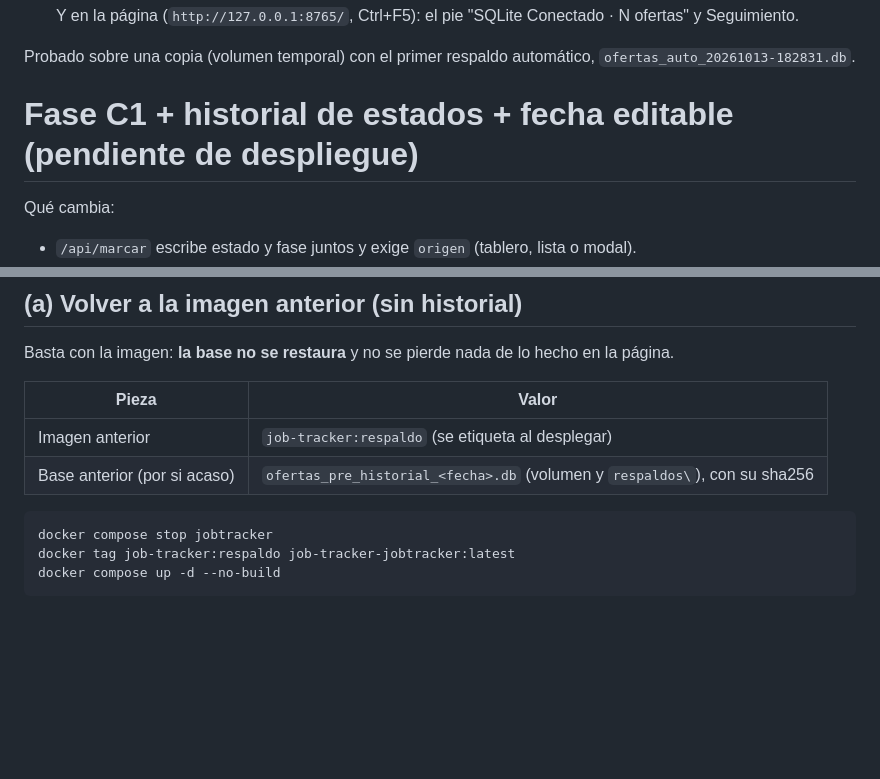
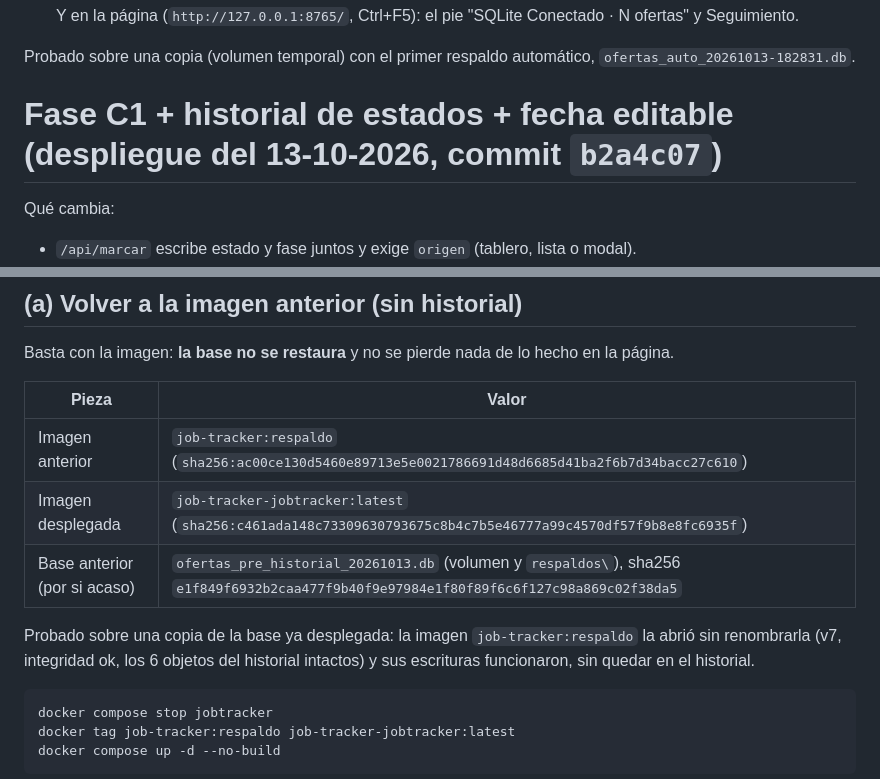
Before and after one commit to Soofiaa/Buscador-de-Empleos, a Markdown page: REVERSION_FASE_A.md, 2 parts joined by grey strips. Drawn GitHub-style; blank space fills up the shorter version.

Commit message:
Reversión de la Fase C1 + historial: imagen job-tracker:respaldo y referencia ofertas_pre_historial_20261013
Co-Authored-By: Claude Opus 5.5 <noreply@anthropic.com>

````diff
--- a/REVERSION_FASE_A.md
+++ b/REVERSION_FASE_A.md
@@ -193,7 +193,7 @@ activa, pero queda en la base apartada (`retirada_restauracion_*`).
 
 Probado sobre una copia (volumen temporal) con el primer respaldo automático, `ofertas_auto_20261013-182831.db`.
 
-# Fase C1 + historial de estados + fecha editable (pendiente de despliegue)
+# Fase C1 + historial de estados + fecha editable (despliegue del 13-10-2026, commit `b2a4c07`)
 
 Qué cambia:
 - `/api/marcar` escribe estado y fase juntos y exige `origen` (tablero, lista o modal).
@@ -207,8 +207,12 @@ Basta con la imagen: **la base no se restaura** y no se pierde nada de lo hecho
 
 | Pieza | Valor |
 |---|---|
-| Imagen anterior | `job-tracker:respaldo` (se etiqueta al desplegar) |
-| Base anterior (por si acaso) | `ofertas_pre_historial_<fecha>.db` (volumen y `respaldos\`), con su sha256 |
+| Imagen anterior | `job-tracker:respaldo` (`sha256:ac00ce130d5460e89713e5e0021786691d48d6685d41ba2f6b7d34bacc27c610`) |
+| Imagen desplegada | `job-tracker-jobtracker:latest` (`sha256:c461ada148c73309630793675c8b4c7b5e46777a99c4570df57f9b8e8fc6935f`) |
+| Base anterior (por si acaso) | `ofertas_pre_historial_20261013.db` (volumen y `respaldos\`), sha256 `e1f849f6932b2caa477f9b40f9e97984e1f80f89f6c6f127c98a869c02f38da5` |
+
+Probado sobre una copia de la base ya desplegada: la imagen `job-tracker:respaldo` la abrió sin renombrarla (v7,
+integridad ok, los 6 objetos del historial intactos) y sus escrituras funcionaron, sin quedar en el historial.
 
 ```
 docker compose stop jobtracker
````
